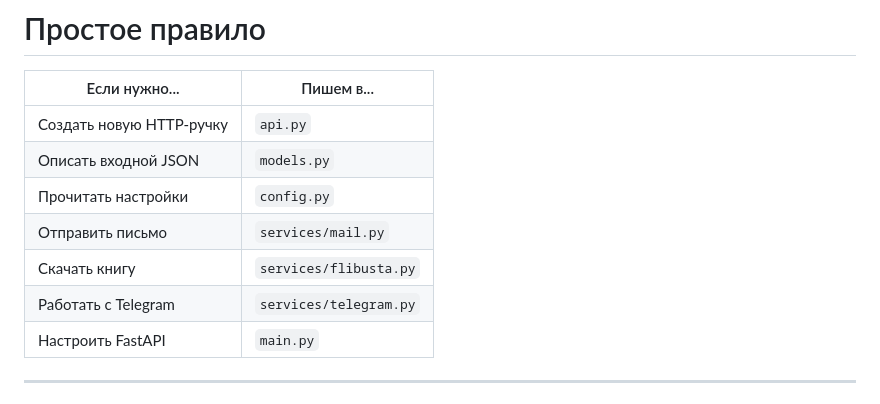
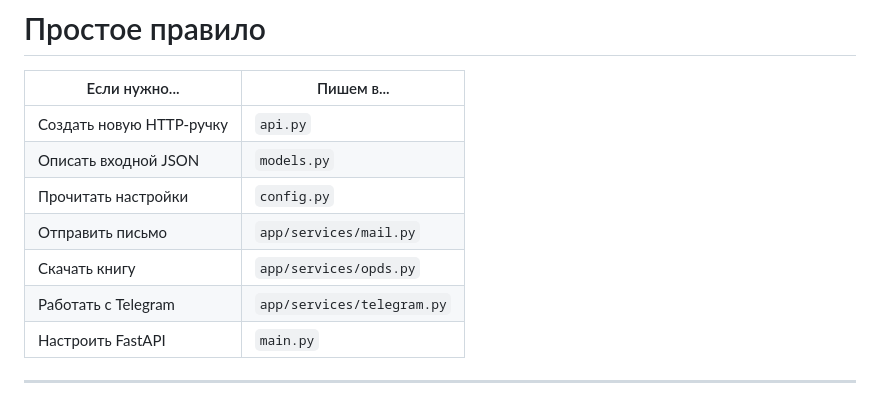
Before and after one commit to TerentievKirill/BookFerry, a Markdown page: Шпаргалка.md, the part around the change. Drawn GitHub-style.

```diff
--- a/Шпаргалка.md
+++ b/Шпаргалка.md
@@ -246,9 +246,9 @@ def search(request):
 | Создать новую HTTP-ручку | `api.py` |
 | Описать входной JSON | `models.py` |
 | Прочитать настройки | `config.py` |
-| Отправить письмо | `services/mail.py` |
-| Скачать книгу | `services/flibusta.py` |
-| Работать с Telegram | `services/telegram.py` |
+| Отправить письмо | `app/services/mail.py` |
+| Скачать книгу | `app/services/opds.py` |
+| Работать с Telegram | `app/services/telegram.py` |
 | Настроить FastAPI | `main.py` |
 
 ---
```
